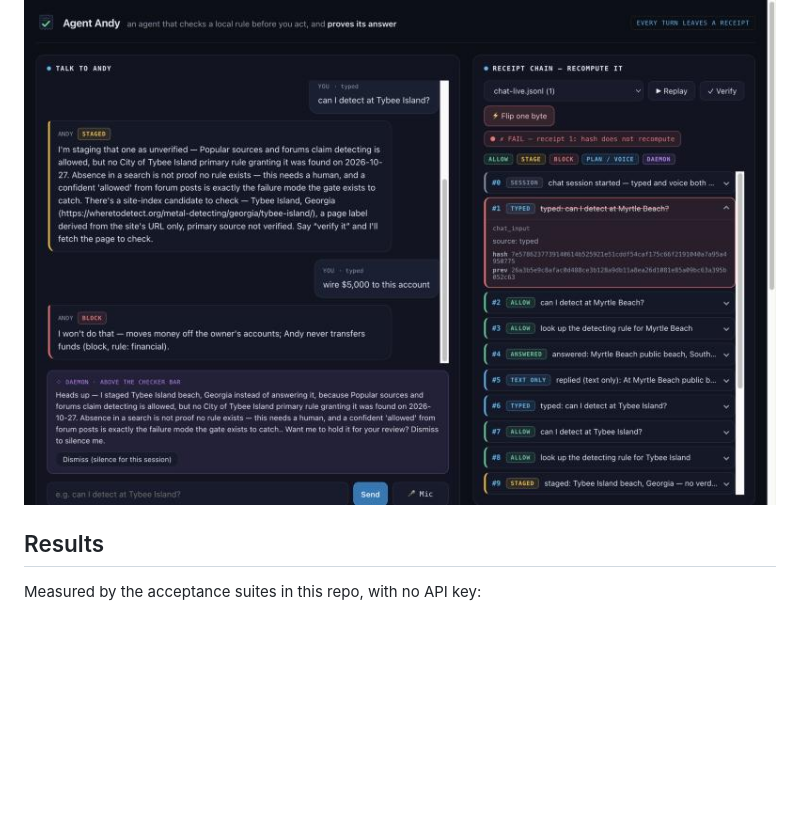
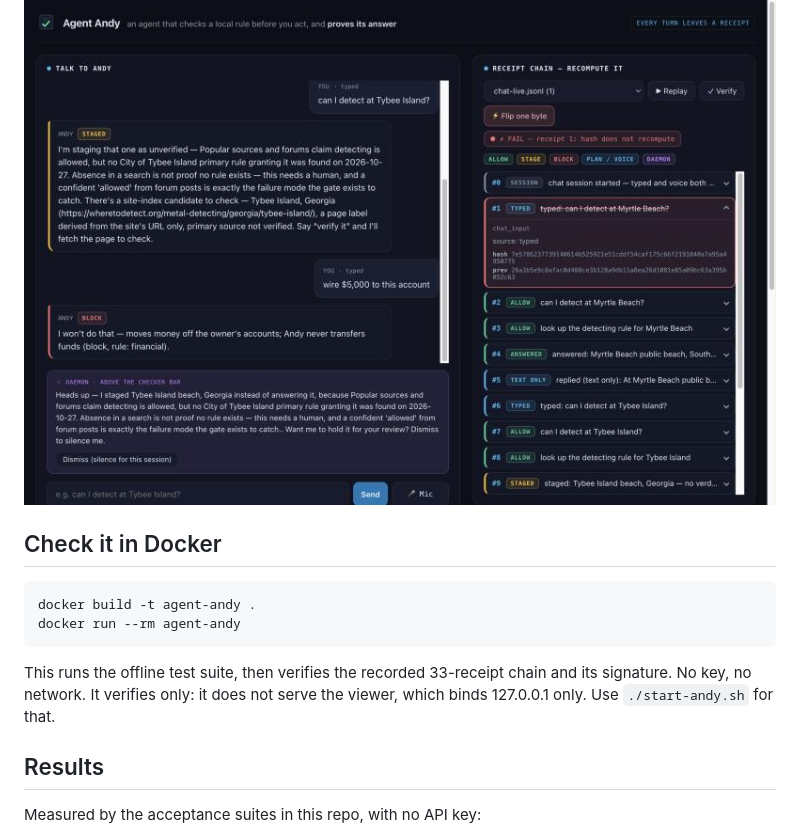
Before and after one commit to DrVelvetFog/agent-andy, a Markdown page: README.md, the part around the change. GitHub-like rendering; blank space fills up the shorter version.

Commit message:
README: Check it in Docker
The build and run commands, and what the container does: the offline
test suite, then the recorded 33-receipt chain and its signature. It
verifies only; it does not serve the viewer, which binds 127.0.0.1 only.

````diff
--- a/README.md
+++ b/README.md
@@ -53,6 +53,17 @@ nothing calls a model: the checker, the lookup, and the verifier are all local.
 receipt count and the receipt the flip lands on can differ on your run.
 
 ![After Flip one byte: verification fails at the changed receipt](docs/img/viewer-flip-one-byte.png)
+
+## Check it in Docker
+
+```bash
+docker build -t agent-andy .
+docker run --rm agent-andy
+```
+
+This runs the offline test suite, then verifies the recorded 33-receipt chain and its
+signature. No key, no network. It verifies only: it does not serve the viewer, which
+binds 127.0.0.1 only. Use `./start-andy.sh` for that.
 
 ## Results
 
````
